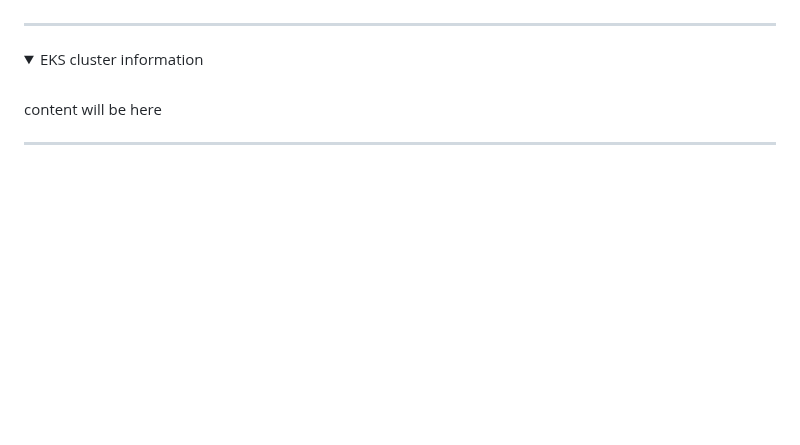
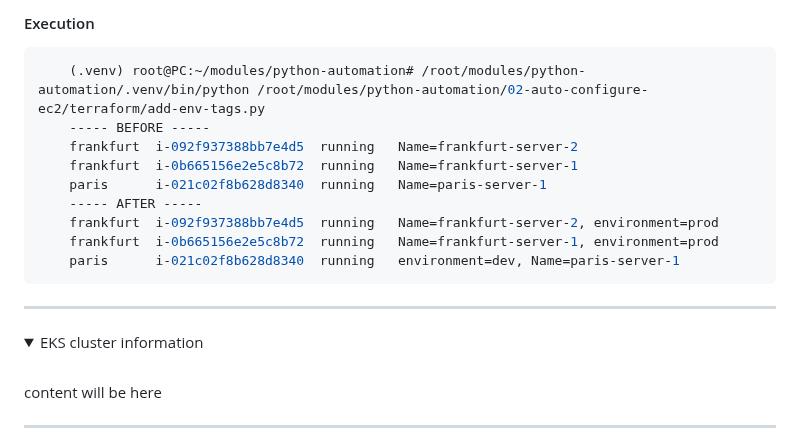
Before and after one commit to emrearabacioglu/devops-bootcamp, a Markdown page: m14-python-automation/01-demos/README.md, the part around one of its changes. GitHub-like rendering; folded sections open; blank space fills up the shorter version.

Commit message:
Document EC2 tagging demo with Boto3 script
Added a demo for tagging EC2 instances with environment tags in multiple regions using a Python script.

````diff
--- a/m14-python-automation/01-demos/README.md
+++ b/m14-python-automation/01-demos/README.md
@@ -375,3 +449,15 @@ The scheduled script picked up the state change on its next runs (`running` →
+#### Execution
+```bash
+    (.venv) root@PC:~/modules/python-automation# /root/modules/python-automation/.venv/bin/python /root/modules/python-automation/02-auto-configure-ec2/terraform/add-env-tags.py
+    ----- BEFORE -----
+    frankfurt  i-092f937388bb7e4d5  running   Name=frankfurt-server-2
+    frankfurt  i-0b665156e2e5c8b72  running   Name=frankfurt-server-1
+    paris      i-021c02f8b628d8340  running   Name=paris-server-1
+    ----- AFTER -----
+    frankfurt  i-092f937388bb7e4d5  running   Name=frankfurt-server-2, environment=prod
+    frankfurt  i-0b665156e2e5c8b72  running   Name=frankfurt-server-1, environment=prod
+    paris      i-021c02f8b628d8340  running   environment=dev, Name=paris-server-1
+```
 
 
 </details>
````
Also changed, not shown: other parts of m14-python-automation/01-demos/README.md (+75 -1 lines).
